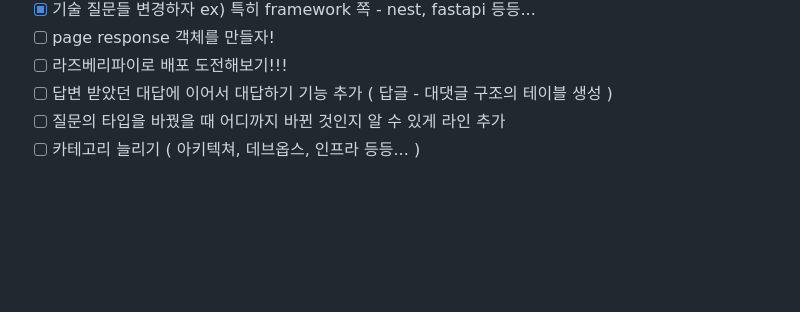
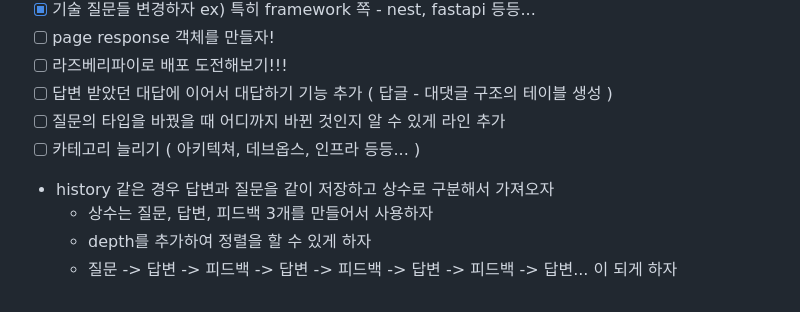
Before and after one commit to lolmageap/ITerview, a Markdown page: README.md, the part around the change. Drawn GitHub-style; blank space fills up the shorter version.

Commit message:
add todo list

```diff
--- a/README.md
+++ b/README.md
@@ -50,3 +50,8 @@
 - [ ] 답변 받았던 대답에 이어서 대답하기 기능 추가 ( 답글 - 대댓글 구조의 테이블 생성 )
 - [ ] 질문의 타입을 바꿨을 때 어디까지 바뀐 것인지 알 수 있게 라인 추가
 - [ ] 카테고리 늘리기 ( 아키텍쳐, 데브옵스, 인프라 등등... )
+
+- history 같은 경우 답변과 질문을 같이 저장하고 상수로 구분해서 가져오자
+  - 상수는 질문, 답변, 피드백 3개를 만들어서 사용하자
+  - depth를 추가하여 정렬을 할 수 있게 하자
+  - 질문 -> 답변 -> 피드백 -> 답변 -> 피드백 -> 답변 -> 피드백 -> 답변... 이 되게 하자
```
